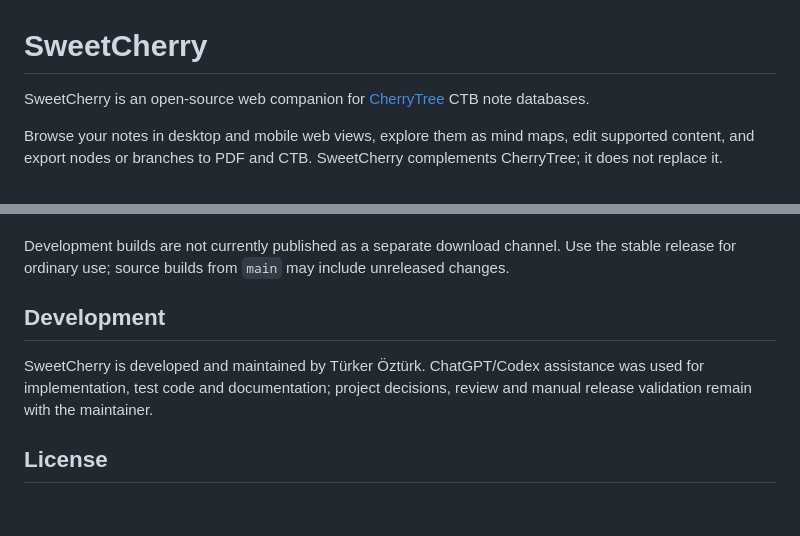
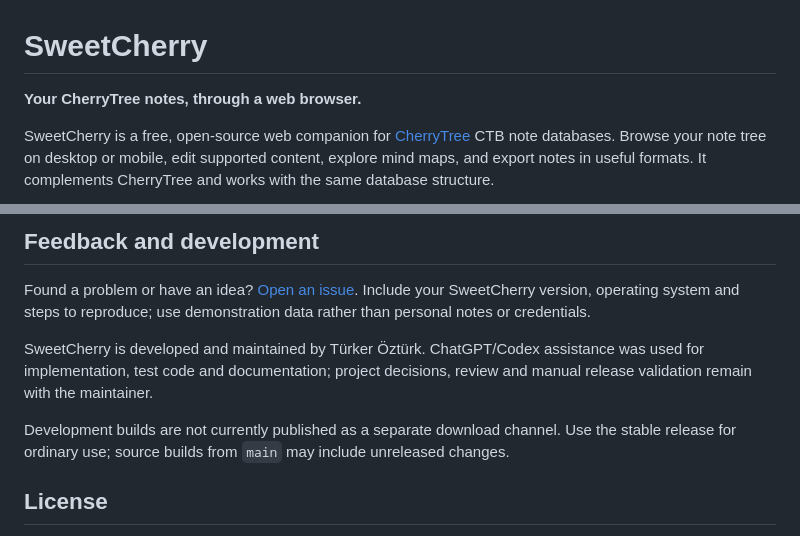
Before and after one commit to turkerozturk/SweetCherry, a Markdown page: README.md, 2 parts joined by grey strips. GitHub-like rendering; blank space fills up the shorter version.

```diff
--- a/README.md
+++ b/README.md
@@ -1,6 +1,6 @@
 # SweetCherry
 
-SweetCherry is an open-source web companion for [CherryTree](https://www.giuspen.net/cherrytree/) CTB note databases.
+**Your CherryTree notes, through a web browser.**
 
-Browse your notes in desktop and mobile web views, explore them as mind maps, edit supported content, and export nodes or branches to PDF and CTB. SweetCherry complements CherryTree; it does not replace it.
+SweetCherry is a free, open-source web companion for [CherryTree](https://www.giuspen.net/cherrytree/) CTB note databases. Browse your note tree on desktop or mobile, edit supported content, explore mind maps, and export notes in useful formats. It complements CherryTree and works with the same database structure.
 
@@ -42,9 +67,12 @@ Browse your notes in desktop and mobile web views, explore them as mind maps, ed
+</details>
+
+## Feedback and development
+
+Found a problem or have an idea? [Open an issue](https://github.com/turkerozturk/SweetCherry/issues). Include your SweetCherry version, operating system and steps to reproduce; use demonstration data rather than personal notes or credentials.
+
+SweetCherry is developed and maintained by Türker Öztürk. ChatGPT/Codex assistance was used for implementation, test code and documentation; project decisions, review and manual release validation remain with the maintainer.
 
 Development builds are not currently published as a separate download channel. Use the stable release for ordinary use; source builds from `main` may include unreleased changes.
-
-## Development
-
-SweetCherry is developed and maintained by Türker Öztürk. ChatGPT/Codex assistance was used for implementation, test code and documentation; project decisions, review and manual release validation remain with the maintainer.
 
 ## License
 
```
Also changed, not shown: other parts of README.md (+51 -26 lines).
